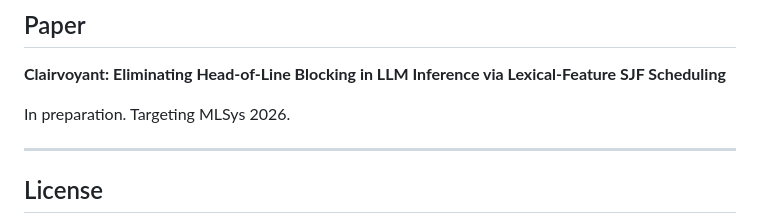
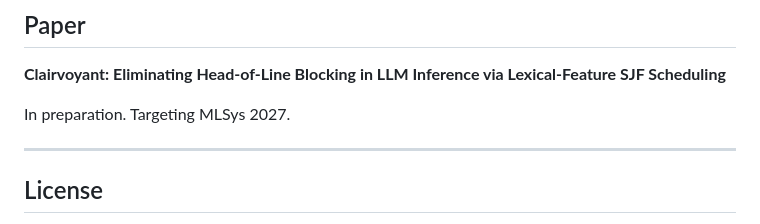
Before and after one commit to Aravind0403/clairvoyant-scheduler, a Markdown page: README.md, the part around the change. Rendered like a GitHub page.

Commit message:
Update target year for MLSys paper to 2027

```diff
--- a/README.md
+++ b/README.md
@@ -194,7 +194,7 @@ This is a production hazard — any XGBoost 2.x model with binary features will
 
 **Clairvoyant: Eliminating Head-of-Line Blocking in LLM Inference via Lexical-Feature SJF Scheduling**
 
-In preparation. Targeting MLSys 2026.
+In preparation. Targeting MLSys 2027.
 
 ---
 
```
